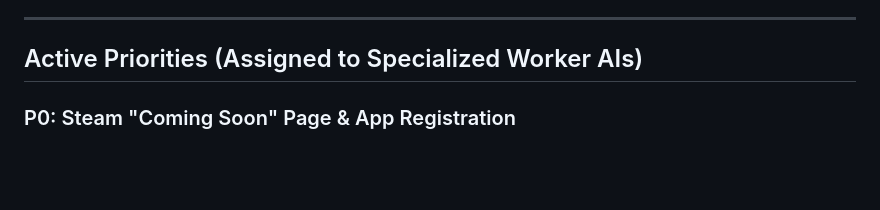
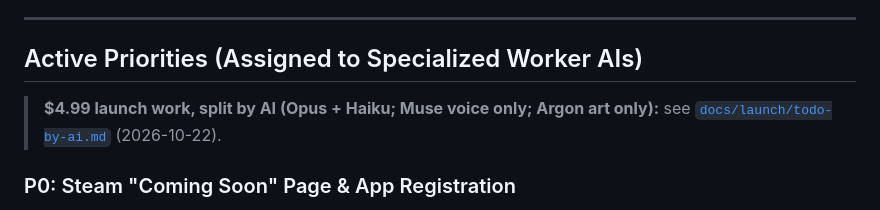
Before and after one commit to bparlette/hoa-warfare, a Markdown page: TASKS.md, the part around the change. Drawn GitHub-style; blank space fills up the shorter version.

Commit message:
docs: launch TODO split by AI (Opus + Haiku; Muse voice, Argon art)
Co-Authored-By: Claude Opus 5.5 <noreply@anthropic.com>

```diff
--- a/TASKS.md
+++ b/TASKS.md
@@ -7,6 +7,8 @@ Status: `open`, `claimed by <name> (date)`, or `done (<commit>)`. Claim one task
 ---
 
 ## Active Priorities (Assigned to Specialized Worker AIs)
+
+> **$4.99 launch work, split by AI (Opus + Haiku; Muse voice only; Argon art only):** see [`docs/launch/todo-by-ai.md`](docs/launch/todo-by-ai.md) (2026-10-22).
 
 ### P0: Steam "Coming Soon" Page & App Registration
 - [ ] Pay $100 Steam Direct fee and register app at partner.steamgames.com **(Owner)**
```
Also changed, not shown: docs/launch/todo-by-ai.md (added, +53 -0 lines).
